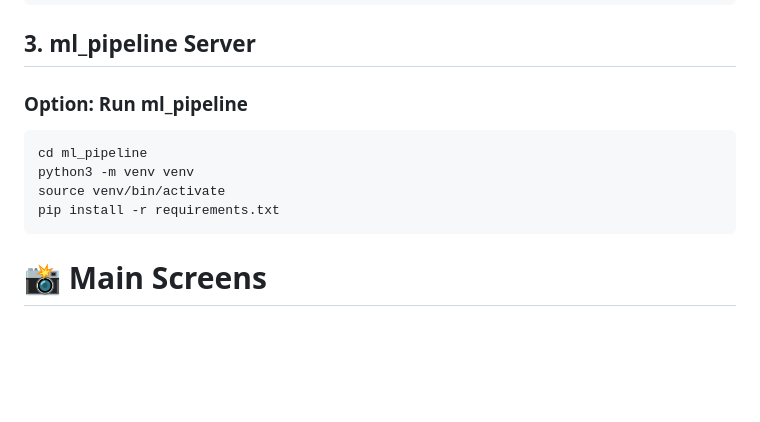
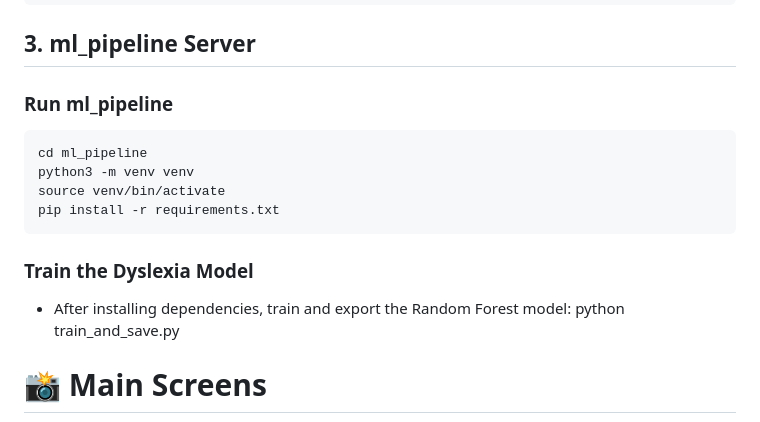
Before and after one commit to wjy0524/HackTX25-DYSCVER, a Markdown page: README.md, the part around the change. Rendered like a GitHub page; blank space fills up the shorter version.

Commit message:
Revise ml_pipeline section and add model training steps
Updated section headers in README.md for clarity and added instructions for training the Dyslexia model.

````diff
--- a/README.md
+++ b/README.md
@@ -109,13 +109,16 @@ flutter run -d chrome
 ```
 ## 3. ml_pipeline Server
 
-### Option: Run ml_pipeline
+### Run ml_pipeline
 ```
 cd ml_pipeline
 python3 -m venv venv
 source venv/bin/activate
 pip install -r requirements.txt
 ```
+### Train the Dyslexia Model
+* After installing dependencies, train and export the Random Forest model:
+  python train_and_save.py
 
 
 # 📸 Main Screens
````
